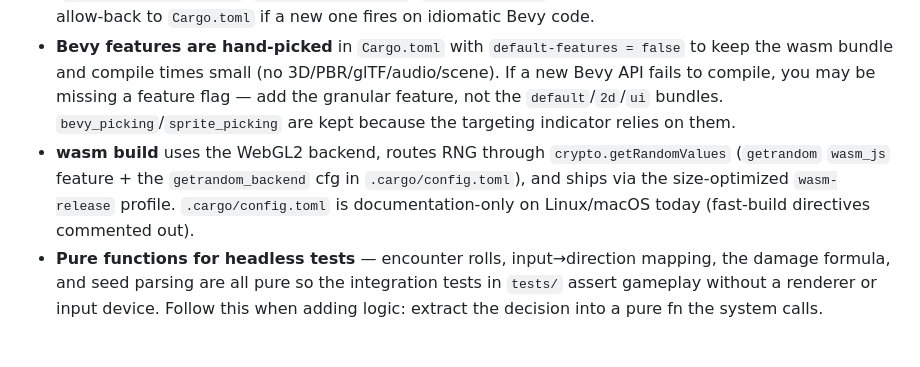
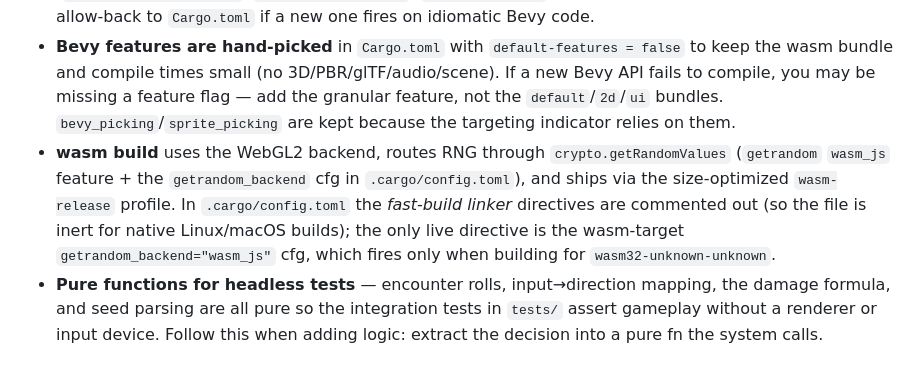
Before and after one commit to taearls/bevy-2d-rpg-game, a Markdown page: CLAUDE.md, the part around the change. Rendered like a GitHub page.

Commit message:
docs: clarify .cargo/config.toml live wasm cfg in CLAUDE.md
Address PR review feedback: the previous "documentation-only on
Linux/macOS" phrasing could read as the whole file being inert. Clarify
that only the fast-build linker directives are commented out, while the
wasm-target getrandom_backend cfg is live (fires only for wasm builds).

Co-Authored-By: Claude Opus 4.8 (1M context) <noreply@anthropic.com>

```diff
--- a/CLAUDE.md
+++ b/CLAUDE.md
@@ -81,7 +81,7 @@ A battle spawns a fresh player entity tagged `DespawnOnExit(InBattle)`, so HP ca
 - **Bevy 0.19** — APIs differ from older tutorials (messages via `add_message`/`MessageWriter`/`on_message`, `DespawnOnExit`, `single()` returning `Result`). Match surrounding code; don't port 0.15-era idioms.
 - **Clippy pedantic is on** (`Cargo.toml` `[lints.clippy]`), with deliberate allow-backs for Bevy-hostile lints (`needless_pass_by_value`, `cast_precision_loss`, `type_complexity`, …). Don't fight these; add a justified allow-back to `Cargo.toml` if a new one fires on idiomatic Bevy code.
 - **Bevy features are hand-picked** in `Cargo.toml` with `default-features = false` to keep the wasm bundle and compile times small (no 3D/PBR/glTF/audio/scene). If a new Bevy API fails to compile, you may be missing a feature flag — add the granular feature, not the `default`/`2d`/`ui` bundles. `bevy_picking`/`sprite_picking` are kept because the targeting indicator relies on them.
-- **wasm build** uses the WebGL2 backend, routes RNG through `crypto.getRandomValues` (`getrandom` `wasm_js` feature + the `getrandom_backend` cfg in `.cargo/config.toml`), and ships via the size-optimized `wasm-release` profile. `.cargo/config.toml` is documentation-only on Linux/macOS today (fast-build directives commented out).
+- **wasm build** uses the WebGL2 backend, routes RNG through `crypto.getRandomValues` (`getrandom` `wasm_js` feature + the `getrandom_backend` cfg in `.cargo/config.toml`), and ships via the size-optimized `wasm-release` profile. In `.cargo/config.toml` the *fast-build linker* directives are commented out (so the file is inert for native Linux/macOS builds); the only live directive is the wasm-target `getrandom_backend="wasm_js"` cfg, which fires only when building for `wasm32-unknown-unknown`.
 - **Pure functions for headless tests** — encounter rolls, input→direction mapping, the damage formula, and seed parsing are all pure so the integration tests in `tests/` assert gameplay without a renderer or input device. Follow this when adding logic: extract the decision into a pure fn the system calls.
 
 ## CI
```
